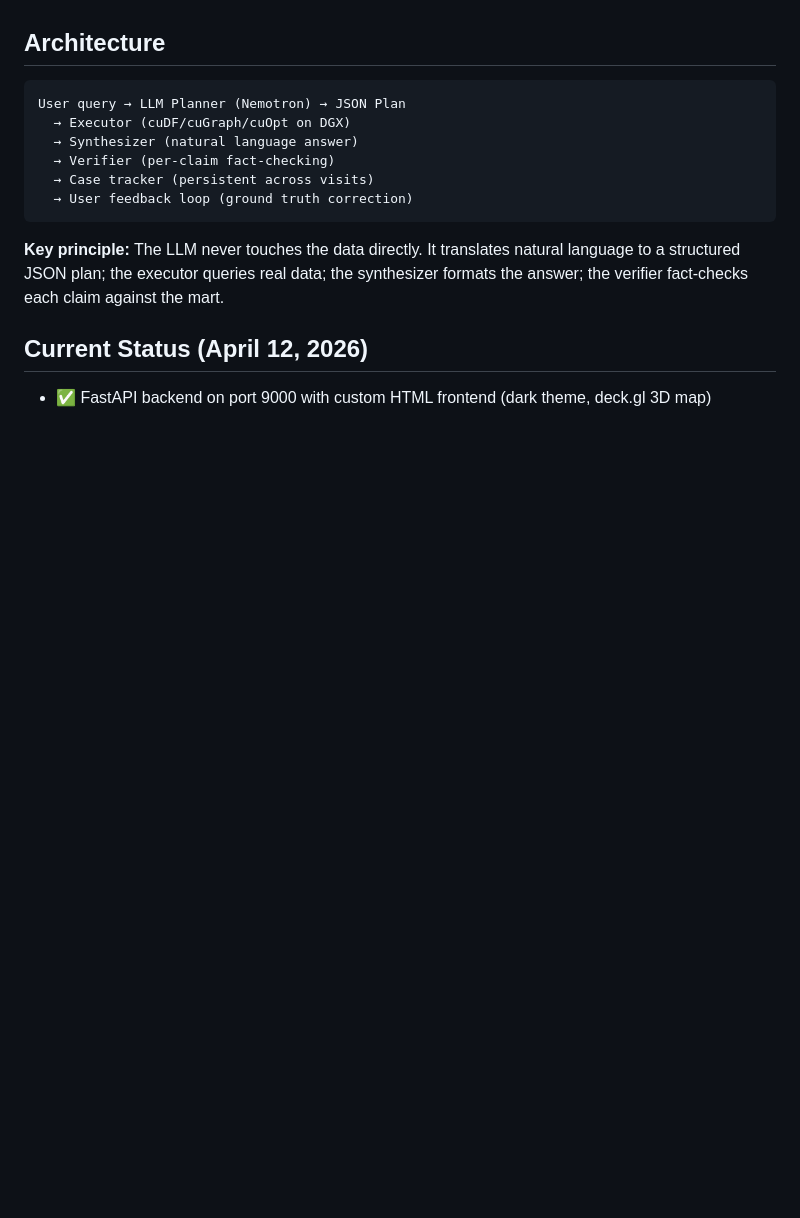
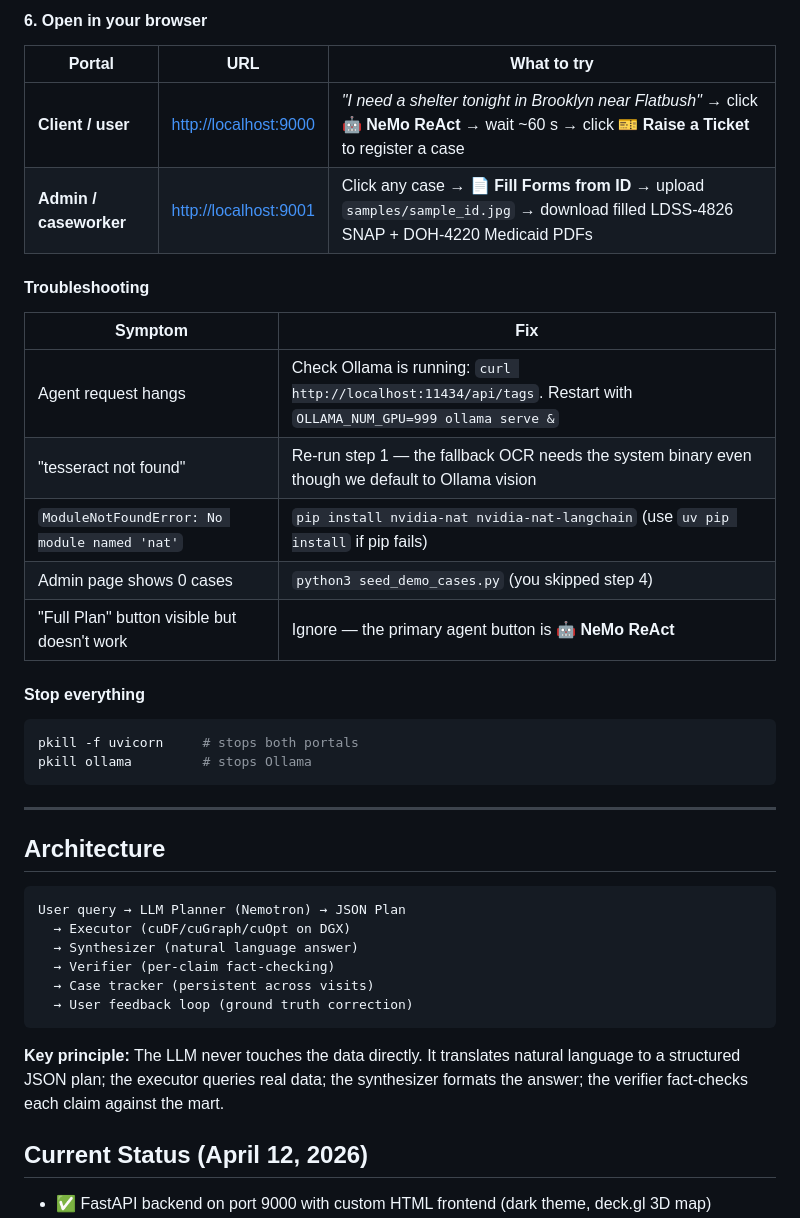
Before and after one commit to Nishant-ZFYII/nyc_hack, a Markdown page: README.md, the part around one of its changes. GitHub-like rendering; blank space fills up the shorter version.

Commit message:
docs: README gets evaluator quickstart — Docker (3 commands) + bare-metal step-by-step (Ollama install, model pull, venv, seed, launch, troubleshoot)

````diff
--- a/README.md
+++ b/README.md
@@ -6,3 +93,28 @@ The system performs comprehensive needs assessments across housing, food, health
+#### 6. Open in your browser
+
+| Portal | URL | What to try |
+|---|---|---|
+| **Client / user** | [http://localhost:9000](http://localhost:9000) | *"I need a shelter tonight in Brooklyn near Flatbush"* → click **🤖 NeMo ReAct** → wait ~60 s → click **🎫 Raise a Ticket** to register a case |
+| **Admin / caseworker** | [http://localhost:9001](http://localhost:9001) | Click any case → **📄 Fill Forms from ID** → upload `samples/sample_id.jpg` → download filled LDSS-4826 SNAP + DOH-4220 Medicaid PDFs |
+
+#### Troubleshooting
+
+| Symptom | Fix |
+|---|---|
+| Agent request hangs | Check Ollama is running: `curl http://localhost:11434/api/tags`. Restart with `OLLAMA_NUM_GPU=999 ollama serve &` |
+| "tesseract not found" | Re-run step 1 — the fallback OCR needs the system binary even though we default to Ollama vision |
+| `ModuleNotFoundError: No module named 'nat'` | `pip install nvidia-nat nvidia-nat-langchain` (use `uv pip install` if pip fails) |
+| Admin page shows 0 cases | `python3 seed_demo_cases.py` (you skipped step 4) |
+| "Full Plan" button visible but doesn't work | Ignore — the primary agent button is **🤖 NeMo ReAct** |
+
+#### Stop everything
+
+```bash
+pkill -f uvicorn     # stops both portals
+pkill ollama         # stops Ollama
+```
+
+---
 
 ## Architecture
 
````
Also changed, not shown: other parts of README.md (+87 -0 lines).
